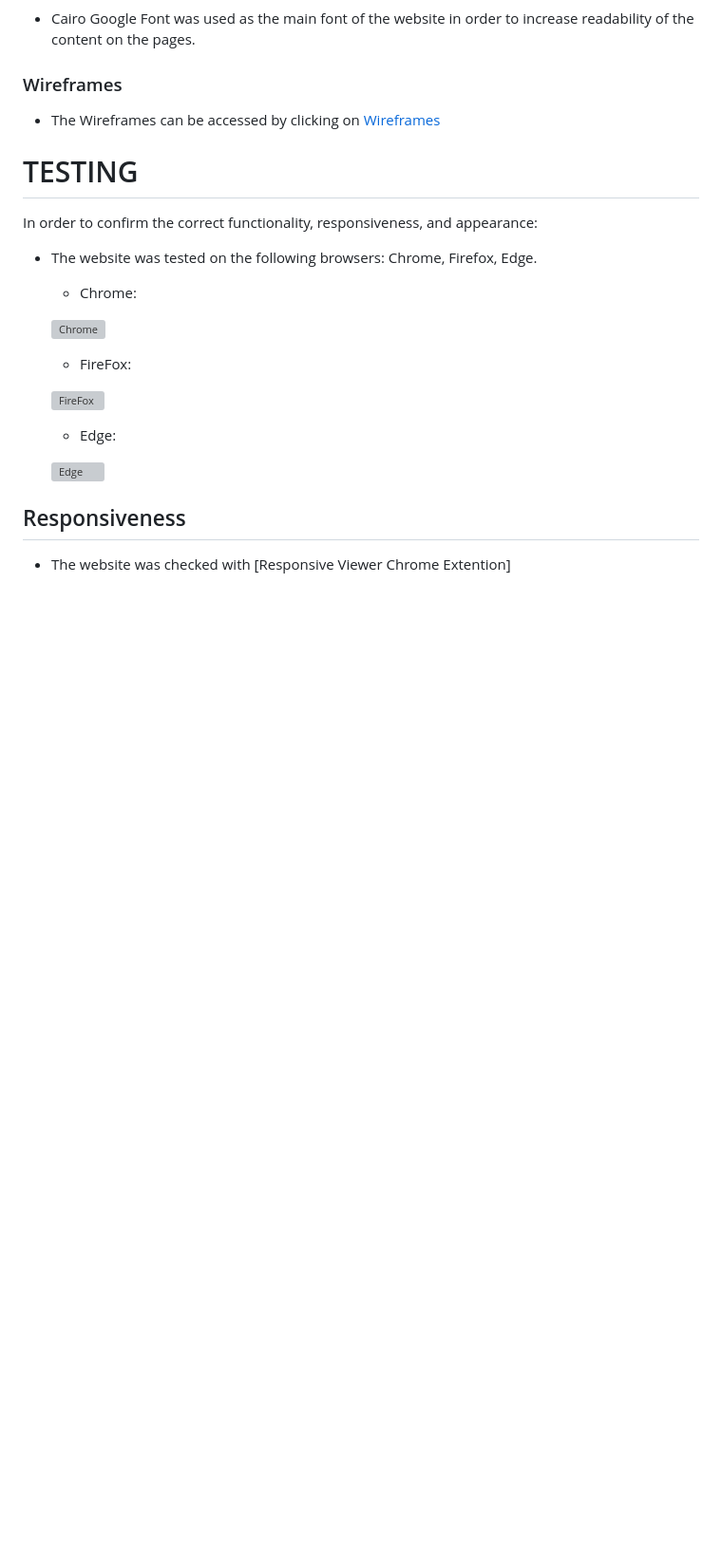
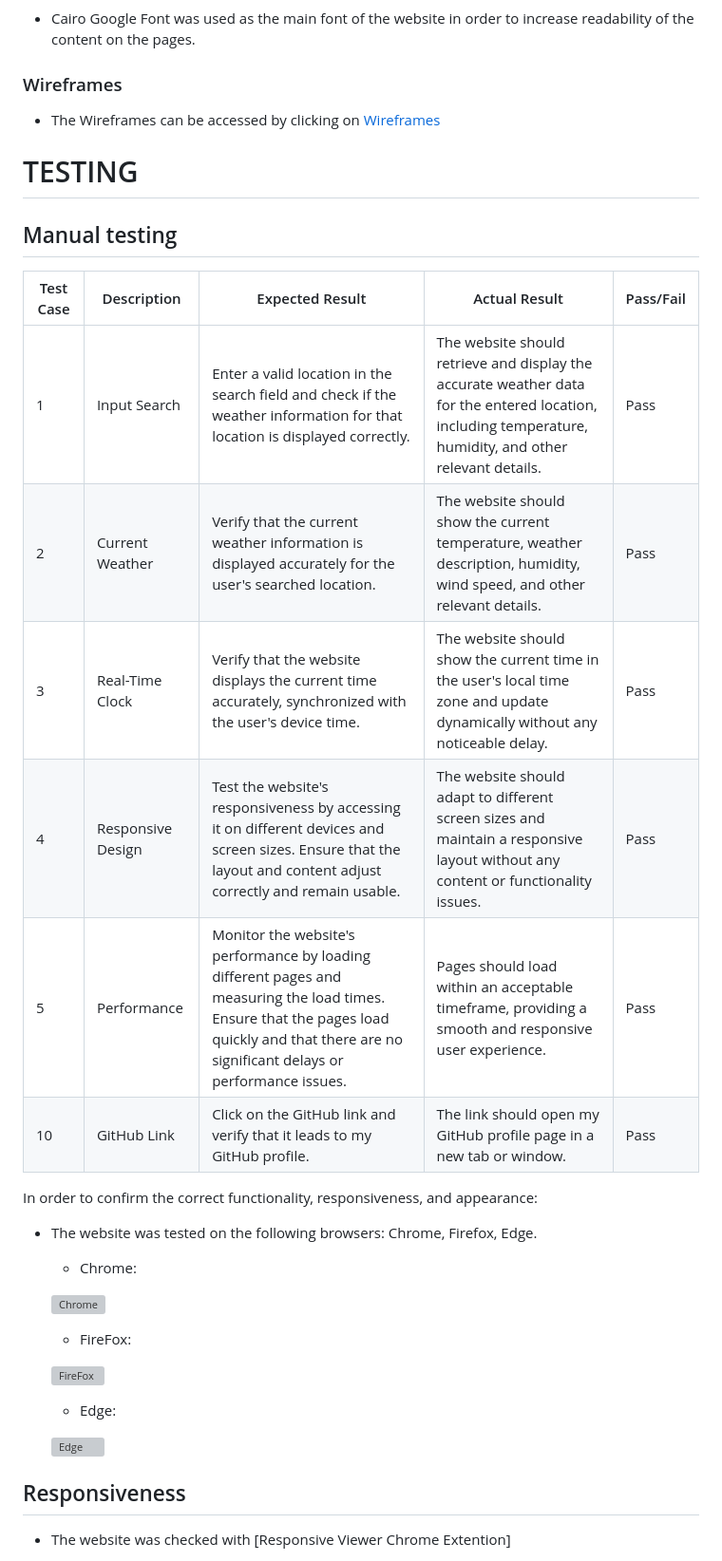
Before and after one commit to WaseemRabah/Weather.App, a Markdown page: README.md, the part around the change. Shown at 95% size. Drawn GitHub-style; blank space fills up the shorter version; grey boxes are pictures that could not be loaded.

Commit message:
Add manual testing

```diff
--- a/README.md
+++ b/README.md
@@ -46,6 +46,18 @@ The site can be accessed by this [link](https://waseemrabah.github.io/weather_ap
 
 
 # TESTING
+
+## Manual testing
+| Test Case | Description | Expected Result | Actual Result | Pass/Fail |
+|-----------|-------------|-----------------|---------------|-----------|
+| 1         | Input Search | Enter a valid location in the search field and check if the weather information for that location is displayed correctly. | The website should retrieve and display the accurate weather data for the entered location, including temperature, humidity, and other relevant details. | Pass |
+| 2         | Current Weather | Verify that the current weather information is displayed accurately for the user's searched location. | The website should show the current temperature, weather description, humidity, wind speed, and other relevant details. | Pass |
+| 3        | Real-Time Clock | Verify that the website displays the current time accurately, synchronized with the user's device time. | The website should show the current time in the user's local time zone and update dynamically without any noticeable delay. | Pass |
+| 4         | Responsive Design | Test the website's responsiveness by accessing it on different devices and screen sizes. Ensure that the layout and content adjust correctly and remain usable. | The website should adapt to different screen sizes and maintain a responsive layout without any content or functionality issues. | Pass |
+| 5         | Performance | Monitor the website's performance by loading different pages and measuring the load times. Ensure that the pages load quickly and that there are no significant delays or performance issues. | Pages should load within an acceptable timeframe, providing a smooth and responsive user experience. | Pass |
+| 10        | GitHub Link | Click on the GitHub link and verify that it leads to my GitHub profile. | The link should open my GitHub profile page in a new tab or window. | Pass |
+
+
 
 In order to confirm the correct functionality, responsiveness, and appearance:
 
```
